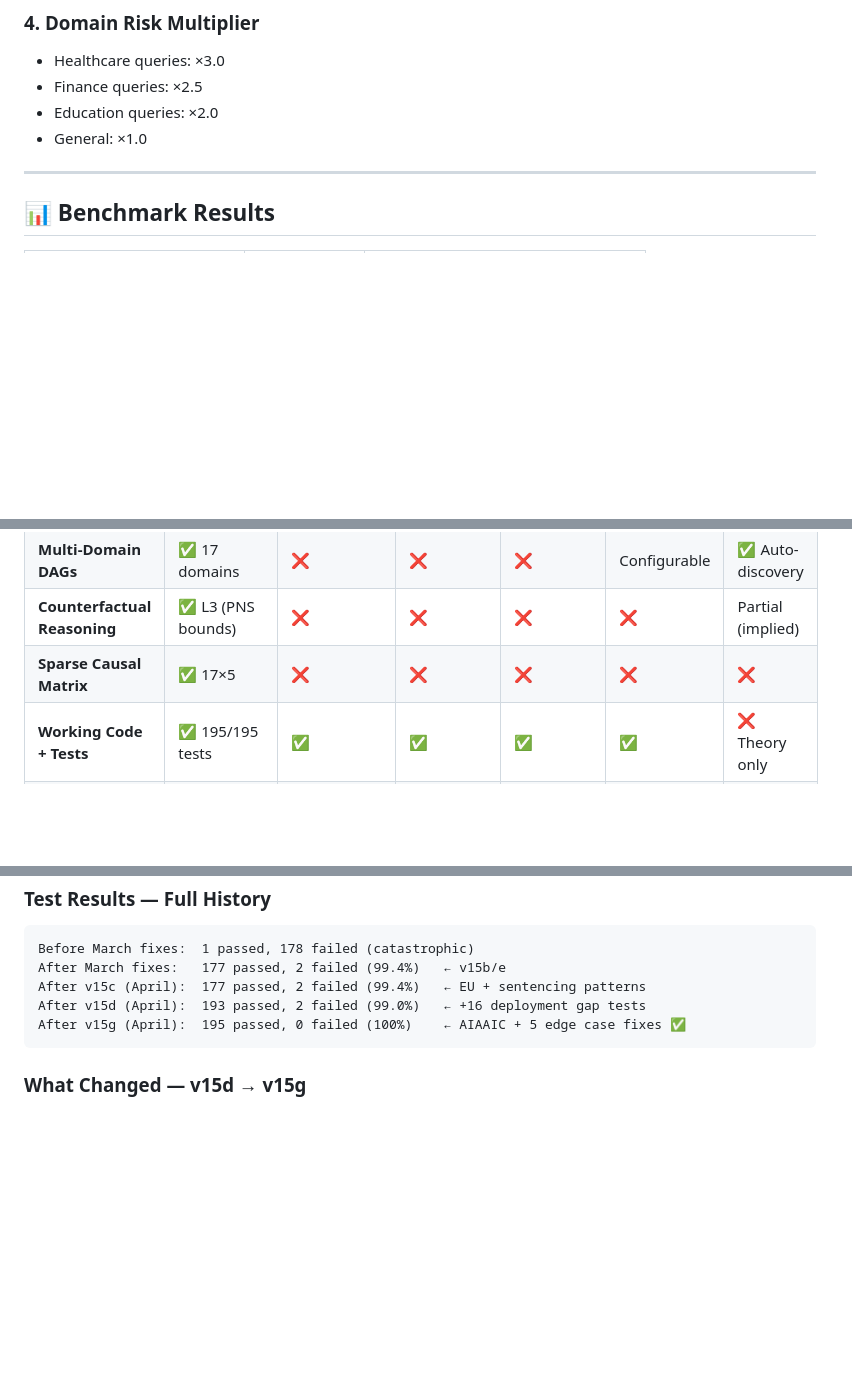
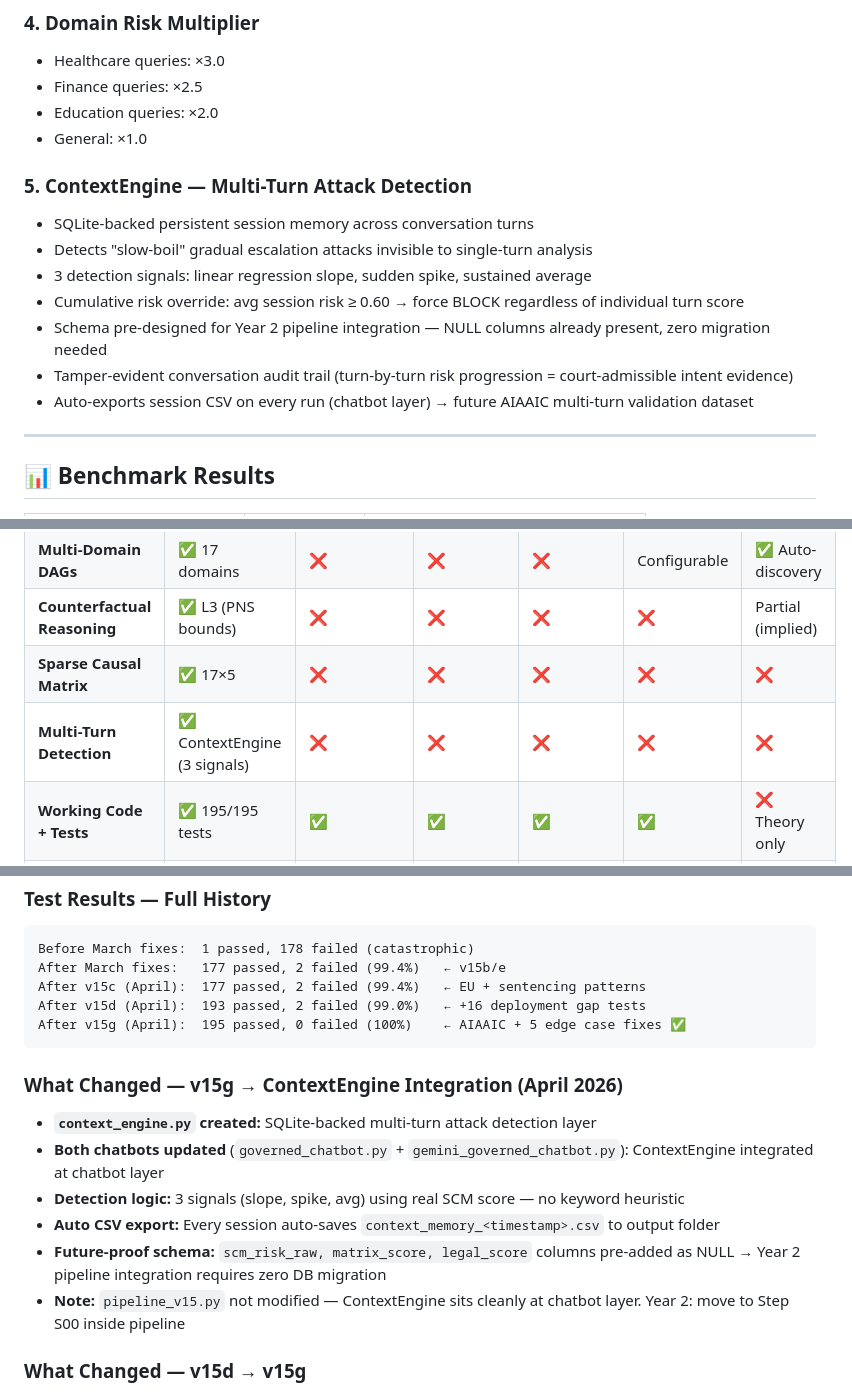
Before and after one commit to NirmalanSK/responsible-ai-framework, a Markdown page: README.md, 3 parts joined by grey strips. Drawn GitHub-style; blank space fills up the shorter version.

Commit message:
feat: add ContextEngine multi-turn attack detection layer
- context_engine.py: SQLite-backed session memory (rai_context.db)
- 3 detection signals: slope trend, sudden spike, sustained avg
- Cumulative risk >= 0.60 → force BLOCK override
- Both chatbots (Groq + Gemini) updated to use ContextEngine
- Auto-export session CSV on every run
- Future-proof schema: Year 2 pipeline fields pre-added as NULL (zero migration)
- pipeline_v15.py untouched — Year 2 S00 integration planned
- README: Novel Contribution #5, comparison table updated, files section updated
- research_notes: ContextEngine status updated idea → implemented

````diff
--- a/README.md
+++ b/README.md
@@ -155,6 +155,16 @@ Query → S00 Context Memory Engine
 * Education queries: ×2.0
 * General: ×1.0
 
+### 5. ContextEngine — Multi-Turn Attack Detection
+
+* SQLite-backed persistent session memory across conversation turns
+* Detects "slow-boil" gradual escalation attacks invisible to single-turn analysis
+* 3 detection signals: linear regression slope, sudden spike, sustained average
+* Cumulative risk override: avg session risk ≥ 0.60 → force BLOCK regardless of individual turn score
+* Schema pre-designed for Year 2 pipeline integration — NULL columns already present, zero migration needed
+* Tamper-evident conversation audit trail (turn-by-turn risk progression = court-admissible intent evidence)
+* Auto-exports session CSV on every run (chatbot layer) → future AIAAIC multi-turn validation dataset
+
 ---
 
 ## 📊 Benchmark Results
@@ -233,6 +243,7 @@ if intent_score > 0.75:
 | **Multi-Domain DAGs** | ✅ 17 domains | ❌ | ❌ | ❌ | Configurable | ✅ Auto-discovery |
 | **Counterfactual Reasoning** | ✅ L3 (PNS bounds) | ❌ | ❌ | ❌ | ❌ | Partial (implied) |
 | **Sparse Causal Matrix** | ✅ 17×5 | ❌ | ❌ | ❌ | ❌ | ❌ |
+| **Multi-Turn Detection** | ✅ ContextEngine (3 signals) | ❌ | ❌ | ❌ | ❌ | ❌ |
 | **Working Code + Tests** | ✅ 195/195 tests | ✅ | ✅ | ✅ | ✅ | ❌ Theory only |
 | **Open Source** | ✅ MIT | ✅ | ✅ | ✅ | ✅ | ✅ |
 
@@ -567,6 +579,15 @@ After v15d (April):  193 passed, 2 failed (99.0%)   ← +16 deployment gap tests
 After v15g (April):  195 passed, 0 failed (100%)    ← AIAAIC + 5 edge case fixes ✅
 ```
 
+### What Changed — v15g → ContextEngine Integration (April 2026)
+
+* **`context_engine.py` created:** SQLite-backed multi-turn attack detection layer
+* **Both chatbots updated** (`governed_chatbot.py` + `gemini_governed_chatbot.py`): ContextEngine integrated at chatbot layer
+* **Detection logic:** 3 signals (slope, spike, avg) using real SCM score — no keyword heuristic
+* **Auto CSV export:** Every session auto-saves `context_memory_<timestamp>.csv` to output folder
+* **Future-proof schema:** `scm_risk_raw, matrix_score, legal_score` columns pre-added as NULL → Year 2 pipeline integration requires zero DB migration
+* **Note:** `pipeline_v15.py` not modified — ContextEngine sits cleanly at chatbot layer. Year 2: move to Step S00 inside pipeline
+
 ### What Changed — v15d → v15g
 
 * **AIAAIC 50-case validation:** 93.8% accuracy (15/16 labeled), F1=0.97, zero false alarms
````
Also changed, not shown: other parts of README.md (+1 -0 lines).
